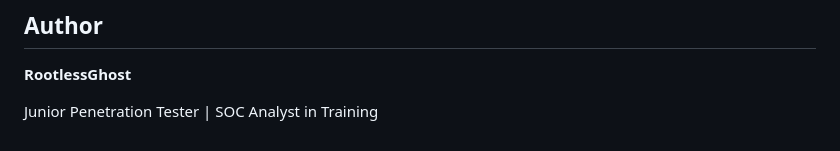
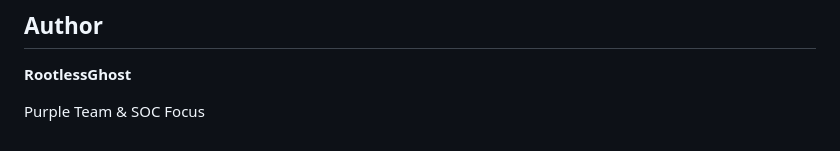
Before and after one commit to Rootless-Ghost/Threat-intel-dashboard, a Markdown page: README.md, the part around the change. Drawn GitHub-style.

```diff
--- a/README.md
+++ b/README.md
@@ -133,4 +133,4 @@ MIT License - See [LICENSE](LICENSE) for details
 
 **RootlessGhost**
 
-Junior Penetration Tester | SOC Analyst in Training
+Purple Team & SOC Focus
```
